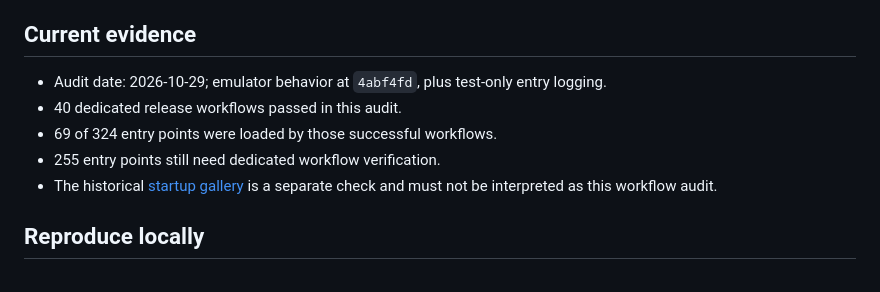
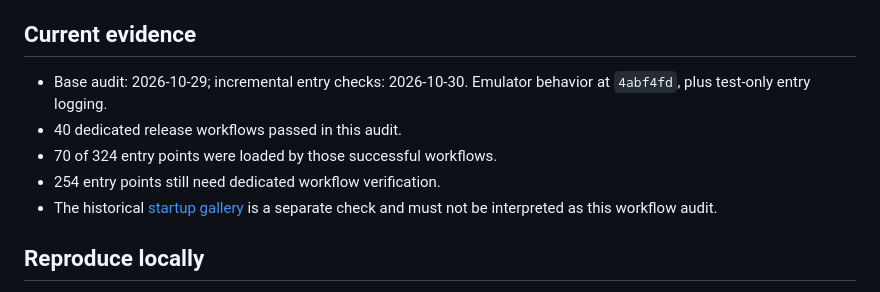
Before and after one commit to AloysHF/LavaXEmu, a Markdown page: docs/Game-Corpus-Audit.md, the part around one of its changes. Drawn GitHub-style.

```diff
--- a/docs/Game-Corpus-Audit.md
+++ b/docs/Game-Corpus-Audit.md
@@ -14,10 +14,10 @@ do not satisfy this status.
 
 ## Current evidence
 
-- Audit date: 2026-10-29; emulator behavior at `4abf4fd`, plus test-only entry logging.
+- Base audit: 2026-10-29; incremental entry checks: 2026-10-30. Emulator behavior at `4abf4fd`, plus test-only entry logging.
 - 40 dedicated release workflows passed in this audit.
-- 69 of 324 entry points were loaded by those successful workflows.
-- 255 entry points still need dedicated workflow verification.
+- 70 of 324 entry points were loaded by those successful workflows.
+- 254 entry points still need dedicated workflow verification.
 - The historical [startup gallery](Game-Compatibility.md) is a separate check
   and must not be interpreted as this workflow audit.
 
```
Also changed, not shown: other parts of docs/Game-Corpus-Audit.md (+63 -63 lines), docs/Game-Fixes.md (+12 -1 lines), docs/images/fixes/cs13-mission.png, docs/images/fixes/cs13-packaged-fire.png (added), docs/images/fixes/cs13-packaged-mission.png (added), docs/images/fixes/cs13-packaged-pistol.png (added), 1 other file.
